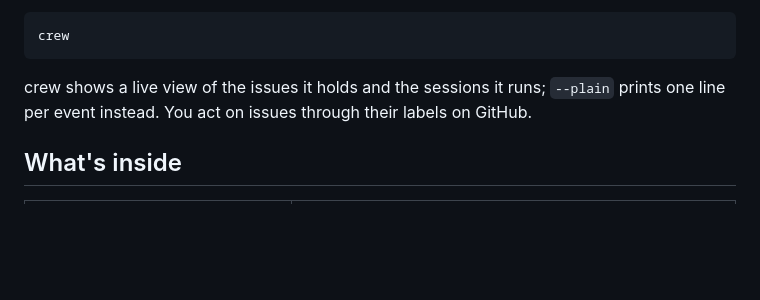
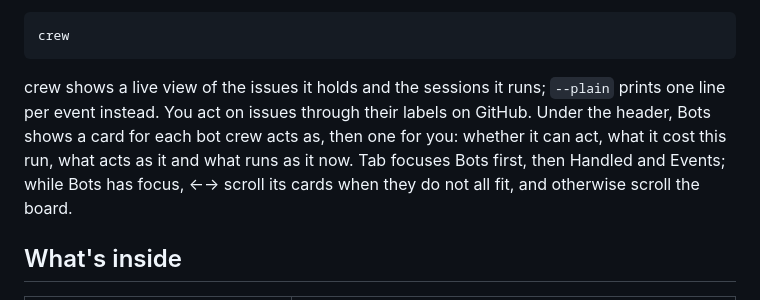
Before and after one commit to thatsnotmynameio/crew, a Markdown page: README.md, the part around the change. Rendered like a GitHub page; blank space fills up the shorter version.

Commit message:
docs: describe the Bots cards in the README (#136)
Co-Authored-By: Claude Opus 5.5 <noreply@anthropic.com>
Co-authored-by: crew-developer[bot] <337507636+crew-developer[bot]@users.noreply.github.com>

````diff
--- a/README.md
+++ b/README.md
@@ -44,7 +44,7 @@ Commit a `.crew/config.yaml` that declares your agents and rules ([`.crew/config
 crew
 ```
 
-crew shows a live view of the issues it holds and the sessions it runs; `--plain` prints one line per event instead. You act on issues through their labels on GitHub.
+crew shows a live view of the issues it holds and the sessions it runs; `--plain` prints one line per event instead. You act on issues through their labels on GitHub. Under the header, Bots shows a card for each bot crew acts as, then one for you: whether it can act, what it cost this run, what acts as it and what runs as it now. Tab focuses Bots first, then Handled and Events; while Bots has focus, ←→ scroll its cards when they do not all fit, and otherwise scroll the board.
 
 ## What's inside
 
````
